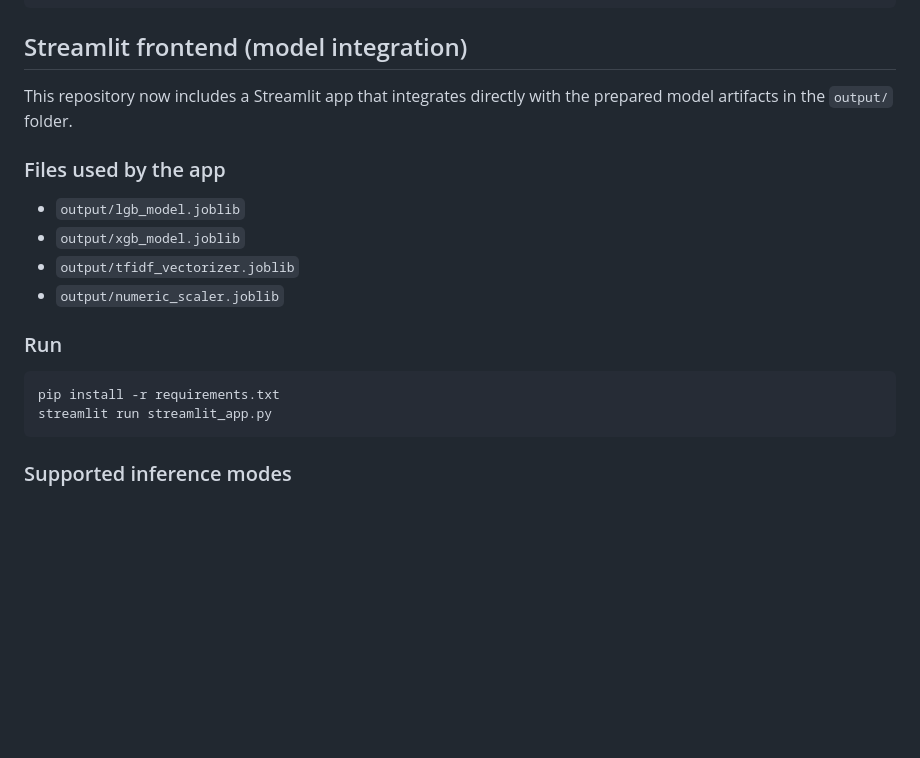
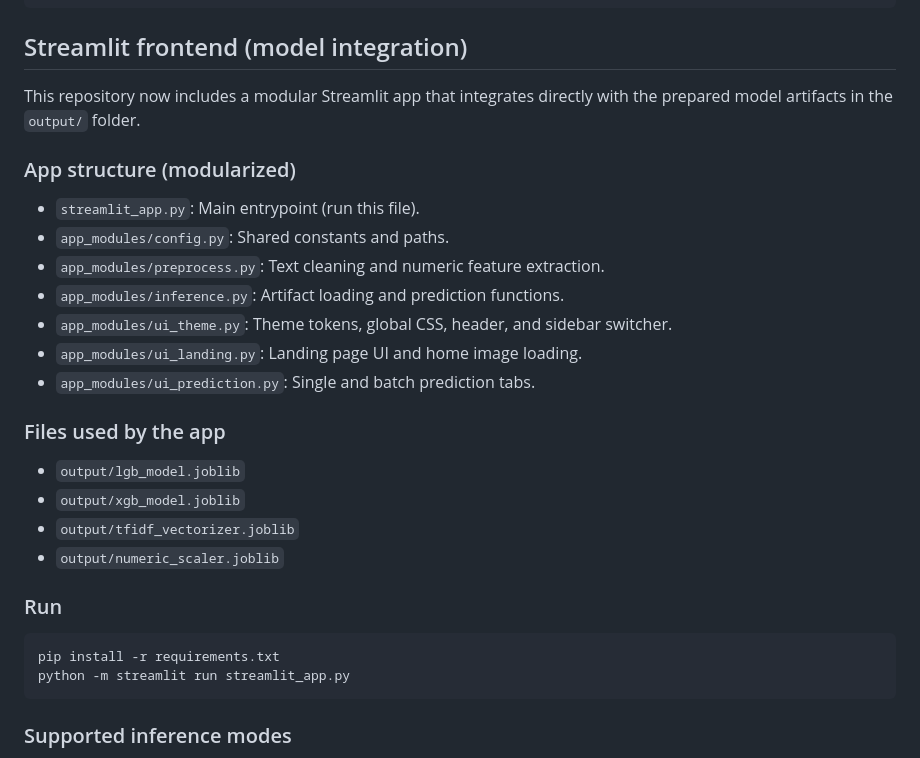
Before and after one commit to Chinthasaiganesh/Multi-Modal-Prediction, a Markdown page: README.md, the part around the change. Drawn GitHub-style; blank space fills up the shorter version.

````diff
--- a/README.md
+++ b/README.md
@@ -139,7 +139,17 @@ python sample_code.py
 
 ## Streamlit frontend (model integration)
 
-This repository now includes a Streamlit app that integrates directly with the prepared model artifacts in the `output/` folder.
+This repository now includes a modular Streamlit app that integrates directly with the prepared model artifacts in the `output/` folder.
+
+### App structure (modularized)
+
+- `streamlit_app.py`: Main entrypoint (run this file).
+- `app_modules/config.py`: Shared constants and paths.
+- `app_modules/preprocess.py`: Text cleaning and numeric feature extraction.
+- `app_modules/inference.py`: Artifact loading and prediction functions.
+- `app_modules/ui_theme.py`: Theme tokens, global CSS, header, and sidebar switcher.
+- `app_modules/ui_landing.py`: Landing page UI and home image loading.
+- `app_modules/ui_prediction.py`: Single and batch prediction tabs.
 
 ### Files used by the app
 
@@ -152,7 +162,7 @@ This repository now includes a Streamlit app that integrates directly with the p
 
 ```bash
 pip install -r requirements.txt
-streamlit run streamlit_app.py
+python -m streamlit run streamlit_app.py
 ```
 
 ### Supported inference modes
````
